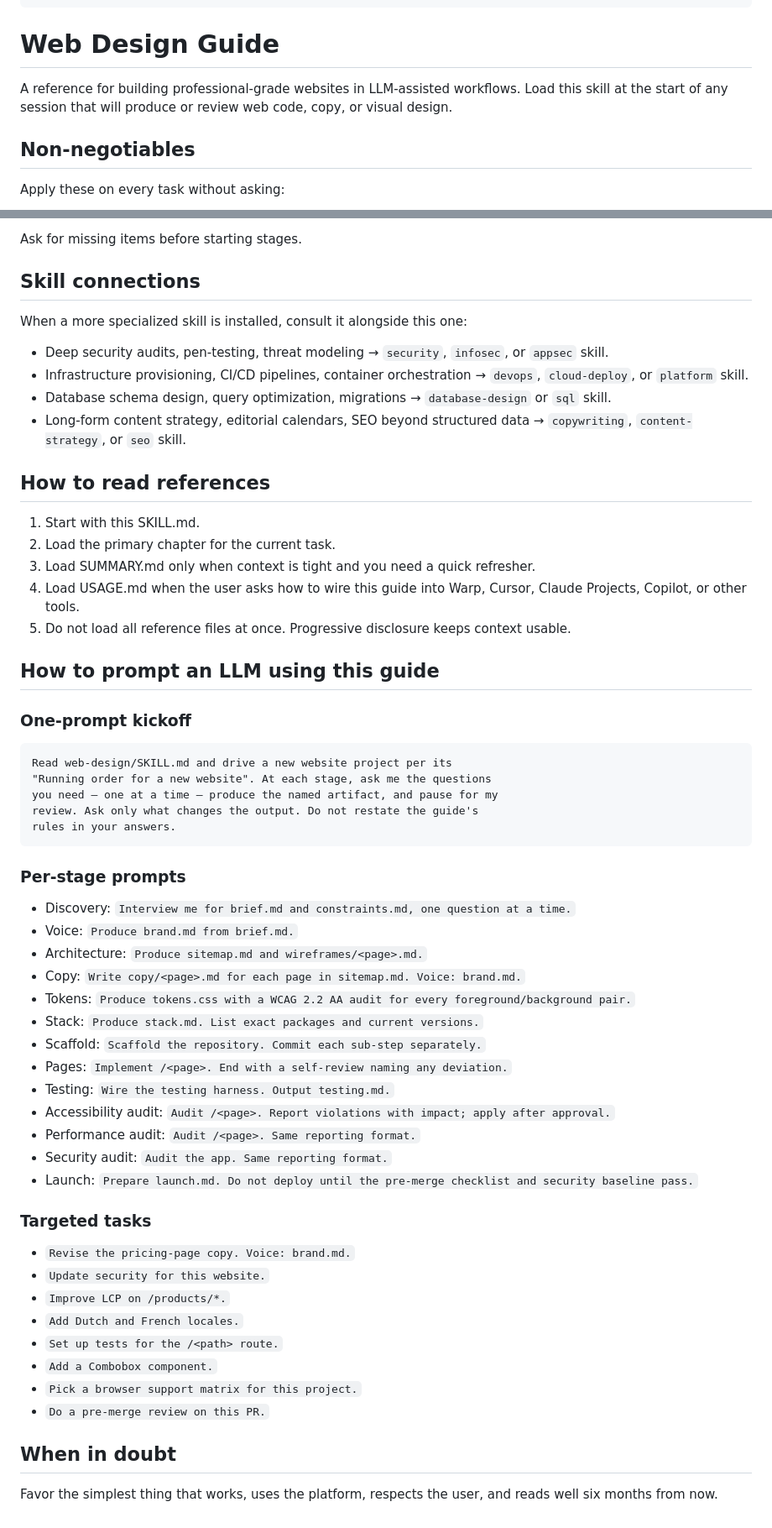
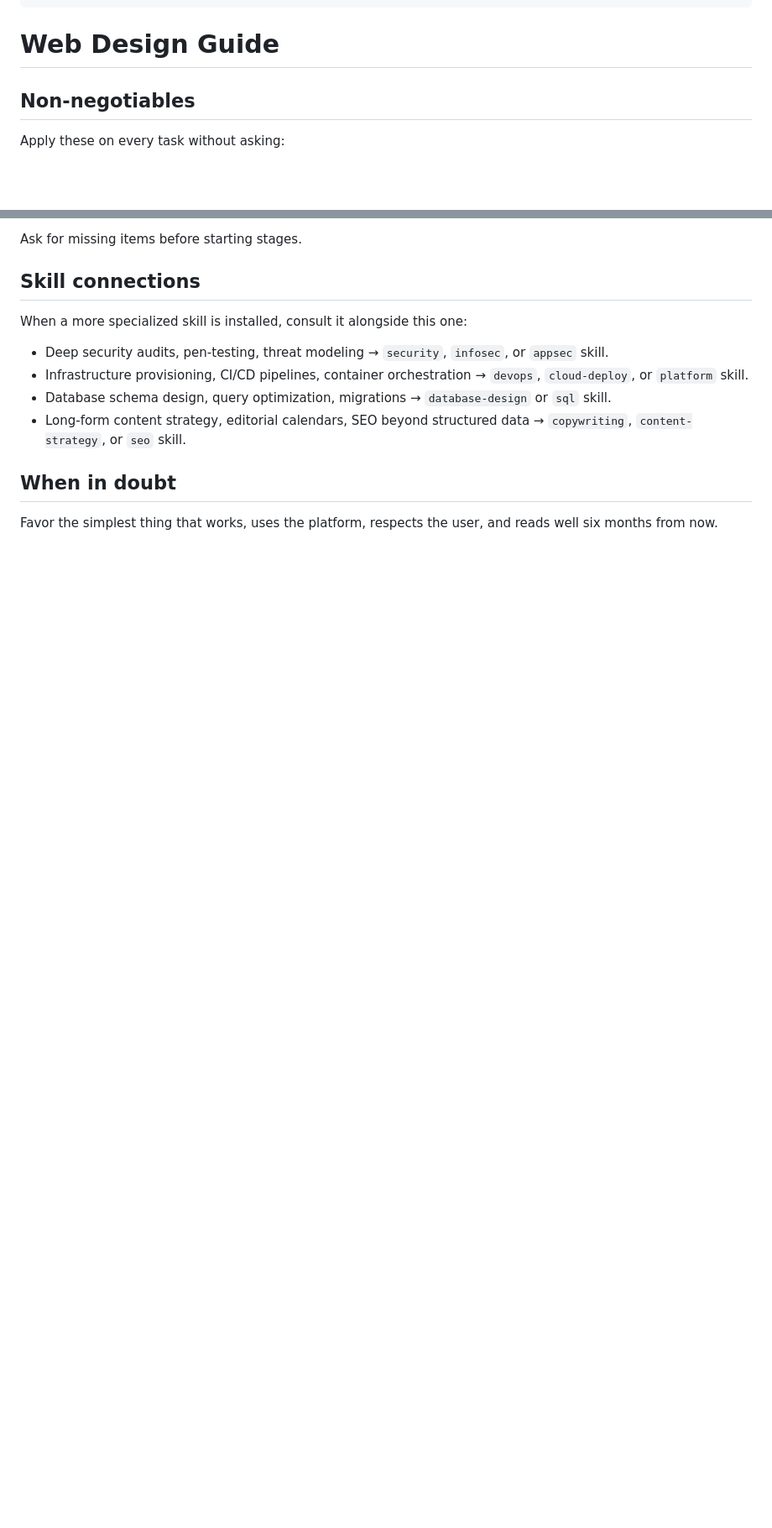
Before and after one commit to Master-Branch-Software/senor, a Markdown page: web-design/SKILL.md, 2 parts joined by grey strips. Shown at 84% size. Drawn GitHub-style; blank space fills up the shorter version.

````diff
--- a/web-design/SKILL.md
+++ b/web-design/SKILL.md
@@ -16,10 +16,6 @@ description: |
 ---
 
 # Web Design Guide
-
-A reference for building professional-grade websites in LLM-assisted workflows.
-Load this skill at the start of any session that will produce or review web code,
-copy, or visual design.
 
 ## Non-negotiables
 
@@ -110,53 +106,6 @@ When a more specialized skill is installed, consult it alongside this one:
 - Database schema design, query optimization, migrations → `database-design` or `sql` skill.
 - Long-form content strategy, editorial calendars, SEO beyond structured data → `copywriting`, `content-strategy`, or `seo` skill.
 
-## How to read references
-
-1. Start with this SKILL.md.
-2. Load the primary chapter for the current task.
-3. Load SUMMARY.md only when context is tight and you need a quick refresher.
-4. Load USAGE.md when the user asks how to wire this guide into Warp, Cursor, Claude Projects, Copilot, or other tools.
-5. Do not load all reference files at once. Progressive disclosure keeps context usable.
-
-## How to prompt an LLM using this guide
-
-### One-prompt kickoff
-
-```
-Read web-design/SKILL.md and drive a new website project per its
-"Running order for a new website". At each stage, ask me the questions
-you need — one at a time — produce the named artifact, and pause for my
-review. Ask only what changes the output. Do not restate the guide's
-rules in your answers.
-```
-
-### Per-stage prompts
-
-- Discovery: `Interview me for brief.md and constraints.md, one question at a time.`
-- Voice: `Produce brand.md from brief.md.`
-- Architecture: `Produce sitemap.md and wireframes/<page>.md.`
-- Copy: `Write copy/<page>.md for each page in sitemap.md. Voice: brand.md.`
-- Tokens: `Produce tokens.css with a WCAG 2.2 AA audit for every foreground/background pair.`
-- Stack: `Produce stack.md. List exact packages and current versions.`
-- Scaffold: `Scaffold the repository. Commit each sub-step separately.`
-- Pages: `Implement /<page>. End with a self-review naming any deviation.`
-- Testing: `Wire the testing harness. Output testing.md.`
-- Accessibility audit: `Audit /<page>. Report violations with impact; apply after approval.`
-- Performance audit: `Audit /<page>. Same reporting format.`
-- Security audit: `Audit the app. Same reporting format.`
-- Launch: `Prepare launch.md. Do not deploy until the pre-merge checklist and security baseline pass.`
-
-### Targeted tasks
-
-- `Revise the pricing-page copy. Voice: brand.md.`
-- `Update security for this website.`
-- `Improve LCP on /products/*.`
-- `Add Dutch and French locales.`
-- `Set up tests for the /<path> route.`
-- `Add a Combobox component.`
-- `Pick a browser support matrix for this project.`
-- `Do a pre-merge review on this PR.`
-
 ## When in doubt
 
 Favor the simplest thing that works, uses the platform, respects the user, and reads well six months from now.
````
Also changed, not shown: web-design/references/USAGE.md (deleted, +0 -278 lines).
